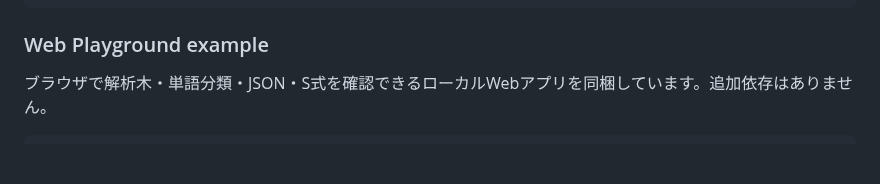
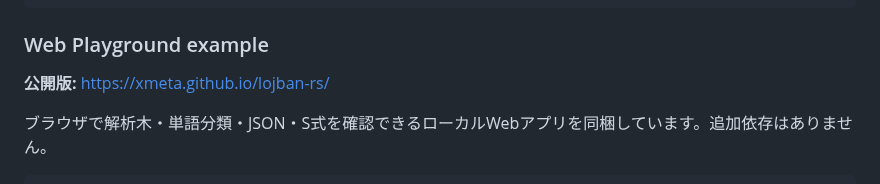
Before and after one commit to xmeta/lojban-rs, a Markdown page: README.md, the part around the change. GitHub-like rendering; blank space fills up the shorter version.

````diff
--- a/README.md
+++ b/README.md
@@ -101,6 +101,8 @@ ta'u (CvvApo)
 ```
 
 ### Web Playground example
+
+**公開版:** https://xmeta.github.io/lojban-rs/
 
 ブラウザで解析木・単語分類・JSON・S式を確認できるローカルWebアプリを同梱しています。追加依存はありません。
 
````
Also changed, not shown: README.en.md (+2 -0 lines).
